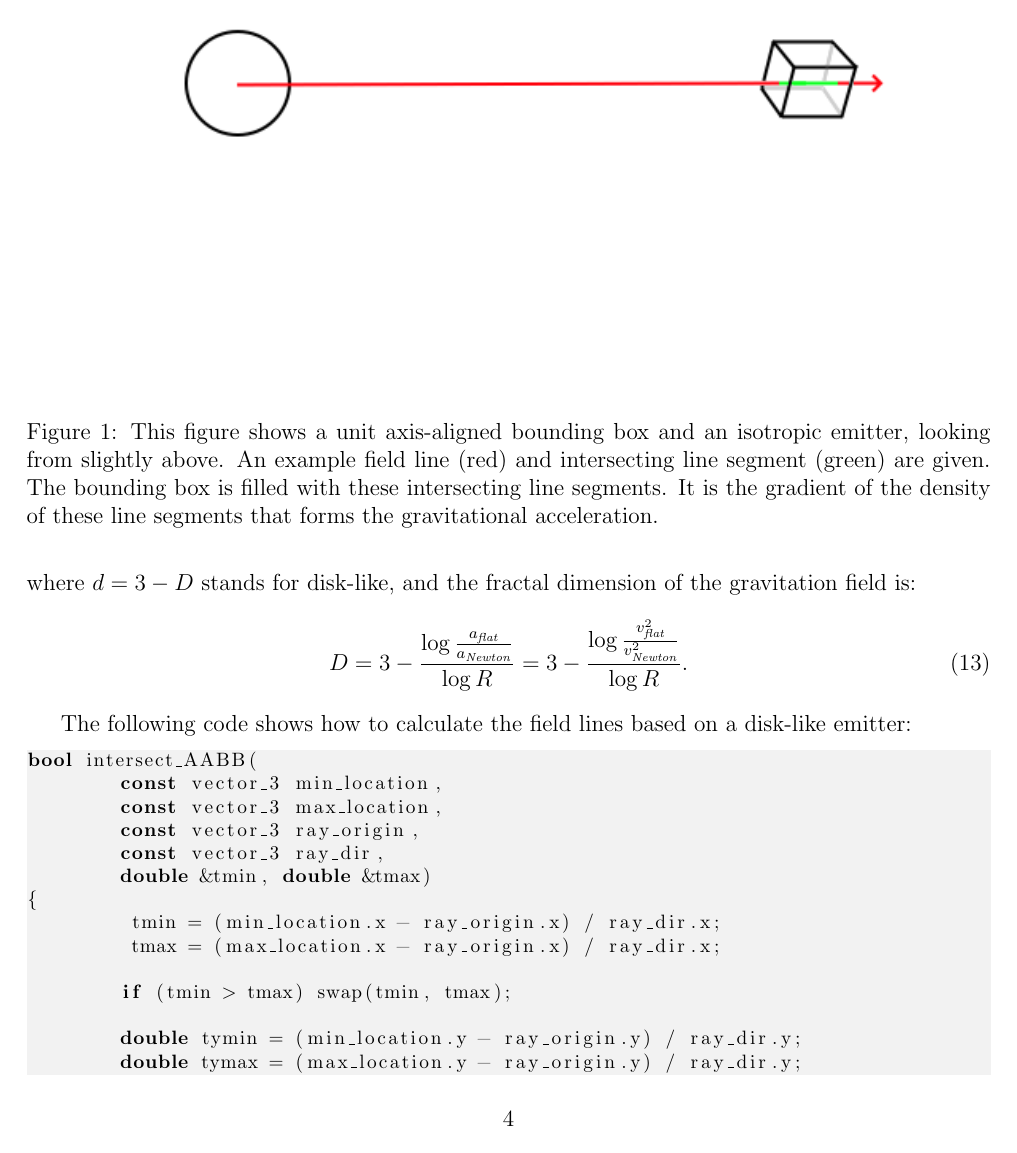
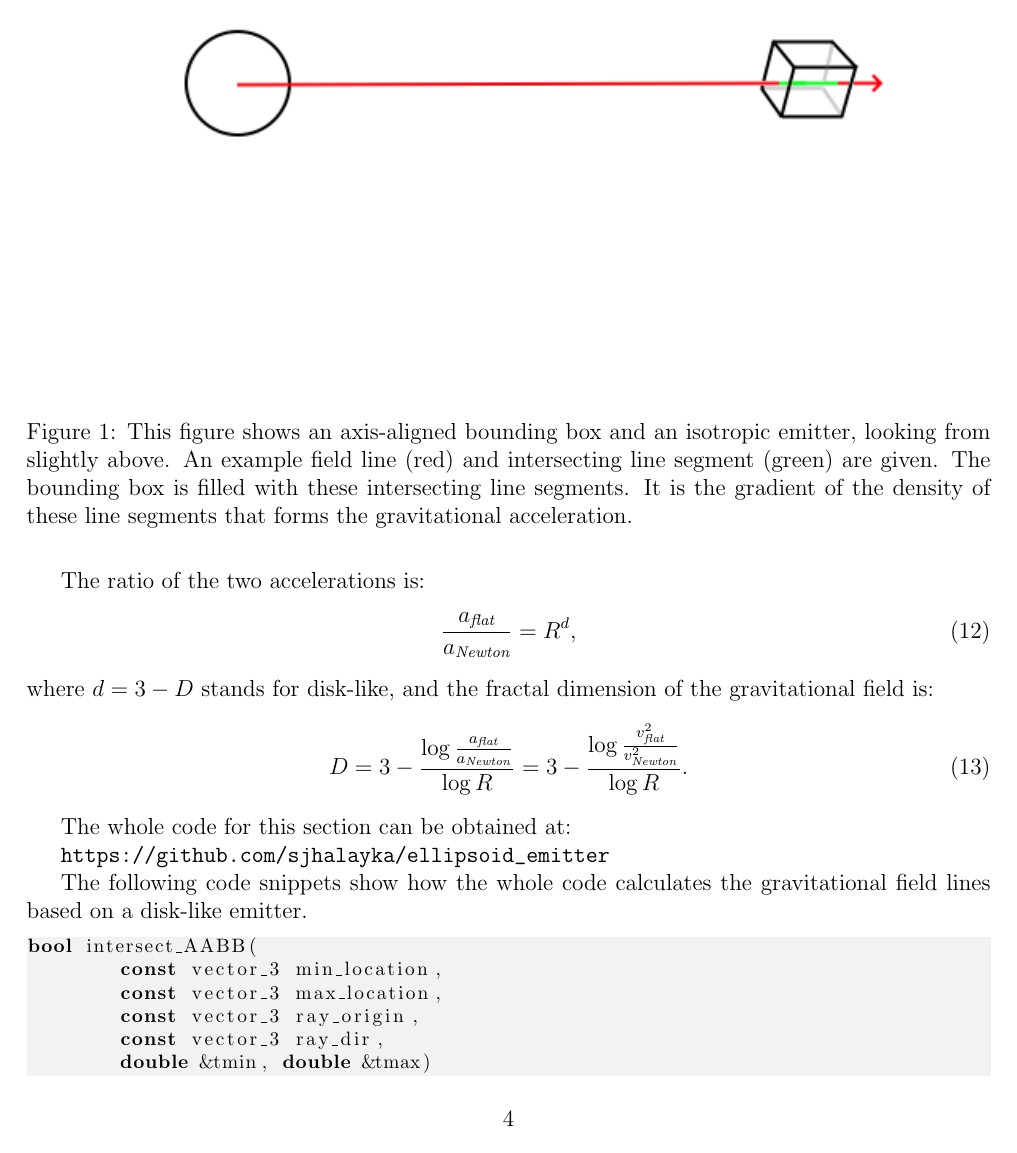
Before and after one commit to sjhalayka/papers, a LaTeX paper (newtonian gravitation2/bezier_escape.tex): page 4 of 9. Compiled offline with pdfLaTeX.

Commit message:
Add files via upload

```diff
--- a/newtonian gravitation2/bezier_escape.tex
+++ b/newtonian gravitation2/bezier_escape.tex
@@ -181,7 +181,7 @@ The ratio of the two accelerations is:
 \begin{equation}
 \frac{a_{\textit{flat}}}{a_{\textit{Newton}}} = R^{d},
 \end{equation}
-where $d = 3 - D$ stands for disk-like, and the fractal dimension of the gravitation field is:
+where $d = 3 - D$ stands for disk-like, and the fractal dimension of the gravitational field is:
 \begin{equation}
 D = 3 - \frac{\log \frac{a_{\textit{flat}}}{a_{\textit{Newton}}}}{\log R} = 3 - \frac{\log \frac{v_{\textit{flat}}^2}{v_{\textit{Newton}}^2}}{\log R}.
 \end{equation}
@@ -191,14 +191,18 @@ D = 3 - \frac{\log \frac{a_{\textit{flat}}}{a_{\textit{Newton}}}}{\log R} = 3 -
 \label{fig1}
   \includegraphics[width = 7 in]{AABB.png}
   \caption{
-This figure shows a unit axis-aligned bounding box and an isotropic emitter, looking from slightly above.
+This figure shows an axis-aligned bounding box and an isotropic emitter, looking from slightly above.
 An example field line (red) and intersecting line segment (green) are given.
 The bounding box is filled with these intersecting line segments.
 It is the gradient of the density of these line segments that forms the gravitational acceleration.
 }
 \end{figure}
 
-The following code shows how to calculate the field lines based on a disk-like emitter:
+The whole code for this section can be obtained at:
+
+\url{https://github.com/sjhalayka/ellipsoid_emitter}
+
+The following code snippets show how the whole code calculates the gravitational field lines based on a disk-like emitter.
 \begin{lstlisting}
 bool intersect_AABB(
 	const vector_3 min_location,
```
Also changed, not shown: newtonian gravitation2/bezier_escape.pdf, newtonian gravitation2/bezier_escape.tex (6 more changed lines), 2 other files.
